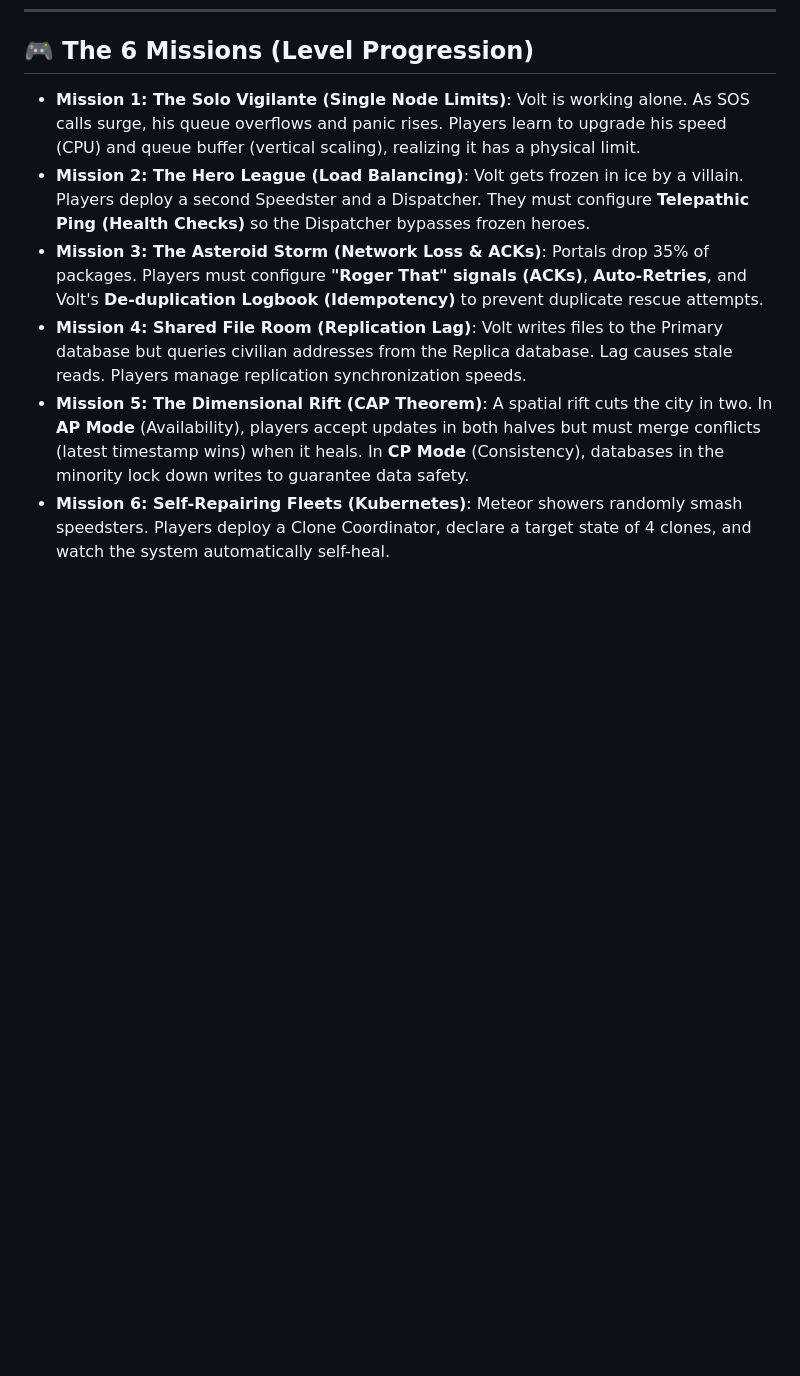
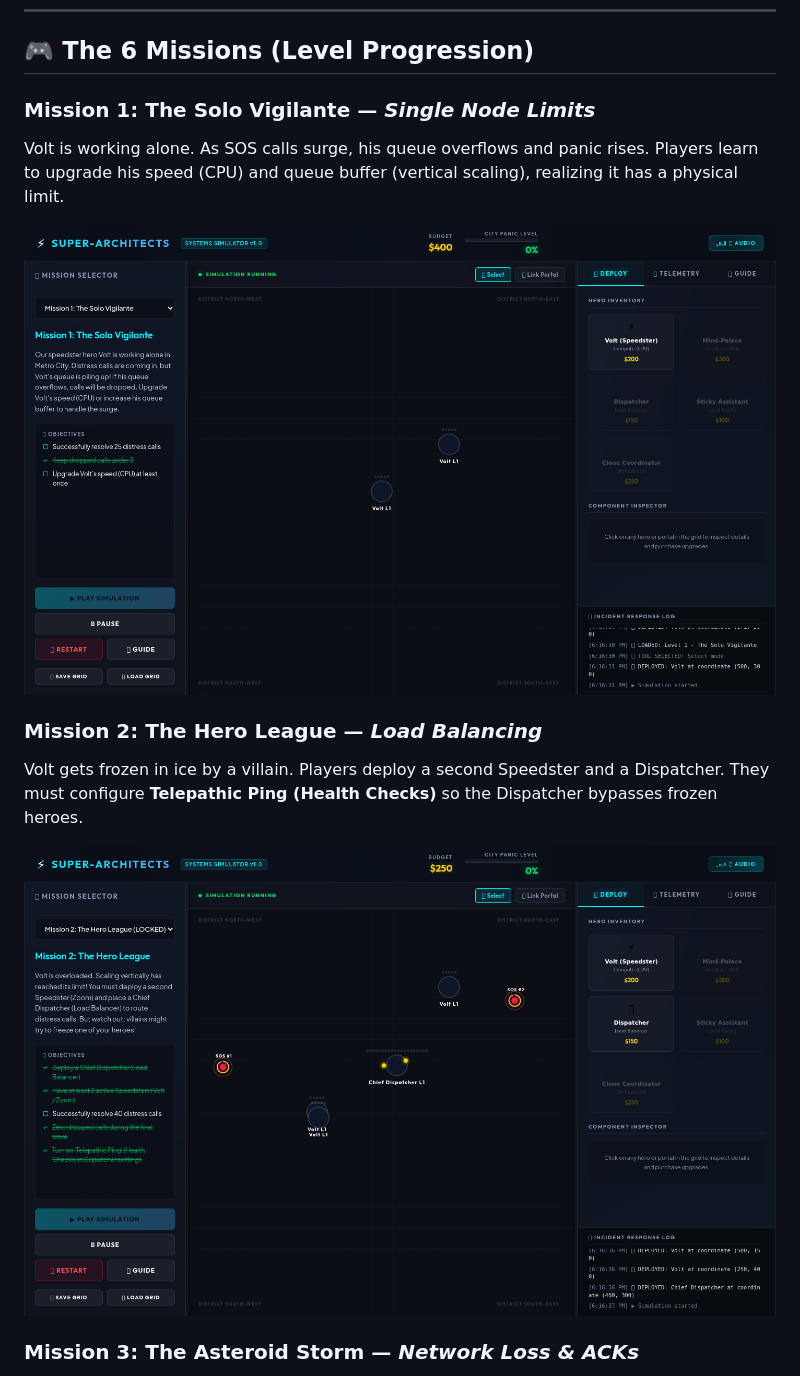
Before and after one commit to bmvanwyk/Architect, a Markdown page: README.md, the part around one of its changes. GitHub-like rendering; pictures changed too: docs/screenshots/level-1.png (added), docs/screenshots/level-2.png (added); blank space fills up the shorter version.

Commit message:
docs: add gameplay screenshots for all 6 levels, update README with visual mission guide

```diff
--- a/README.md
+++ b/README.md
@@ -66,9 +66,17 @@ flowchart LR
 
 ## 🎮 The 6 Missions (Level Progression)
 
-*   **Mission 1: The Solo Vigilante (Single Node Limits)**: Volt is working alone. As SOS calls surge, his queue overflows and panic rises. Players learn to upgrade his speed (CPU) and queue buffer (vertical scaling), realizing it has a physical limit.
-*   **Mission 2: The Hero League (Load Balancing)**: Volt gets frozen in ice by a villain. Players deploy a second Speedster and a Dispatcher. They must configure **Telepathic Ping (Health Checks)** so the Dispatcher bypasses frozen heroes.
-*   **Mission 3: The Asteroid Storm (Network Loss & ACKs)**: Portals drop 35% of packages. Players must configure **"Roger That" signals (ACKs)**, **Auto-Retries**, and Volt's **De-duplication Logbook (Idempotency)** to prevent duplicate rescue attempts.
-*   **Mission 4: Shared File Room (Replication Lag)**: Volt writes files to the Primary database but queries civilian addresses from the Replica database. Lag causes stale reads. Players manage replication synchronization speeds.
-*   **Mission 5: The Dimensional Rift (CAP Theorem)**: A spatial rift cuts the city in two. In **AP Mode** (Availability), players accept updates in both halves but must merge conflicts (latest timestamp wins) when it heals. In **CP Mode** (Consistency), databases in the minority lock down writes to guarantee data safety.
-*   **Mission 6: Self-Repairing Fleets (Kubernetes)**: Meteor showers randomly smash speedsters. Players deploy a Clone Coordinator, declare a target state of 4 clones, and watch the system automatically self-heal.
+### Mission 1: The Solo Vigilante — *Single Node Limits*
+
+Volt is working alone. As SOS calls surge, his queue overflows and panic rises. Players learn to upgrade his speed (CPU) and queue buffer (vertical scaling), realizing it has a physical limit.
+
+![Level 1 - Solo Vigilante](docs/screenshots/level-1.png)
+
+### Mission 2: The Hero League — *Load Balancing*
+
+Volt gets frozen in ice by a villain. Players deploy a second Speedster and a Dispatcher. They must configure **Telepathic Ping (Health Checks)** so the Dispatcher bypasses frozen heroes.
+
+![Level 2 - Hero League](docs/screenshots/level-2.png)
+
+### Mission 3: The Asteroid Storm — *Network Loss & ACKs*
+
```
Also changed, not shown: other parts of README.md (+21 -0 lines), docs/screenshots/level-3.png (added), docs/screenshots/level-4.png (added), docs/screenshots/level-5.png (added), docs/screenshots/level-6.png (added), 3 other files.
